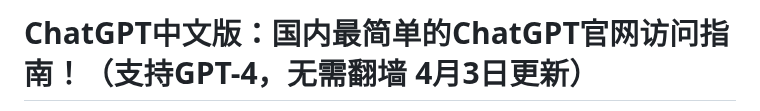
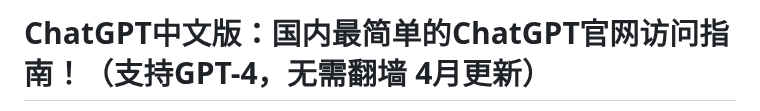
Before and after one commit to ChatGPT-Chinese-web/ChatGPT-CN-Guide, a Markdown page: README.md, the part around one of its changes. Drawn GitHub-style.

```diff
--- a/README.md
+++ b/README.md
@@ -1,2 +1,2 @@
-# ChatGPT中文版：国内最简单的ChatGPT官网访问指南！（支持GPT-4，无需翻墙 4月3日更新）
+# ChatGPT中文版：国内最简单的ChatGPT官网访问指南！（支持GPT-4，无需翻墙 4月更新）
 
```
Also changed, not shown: other parts of README.md (+1 -1 lines).
